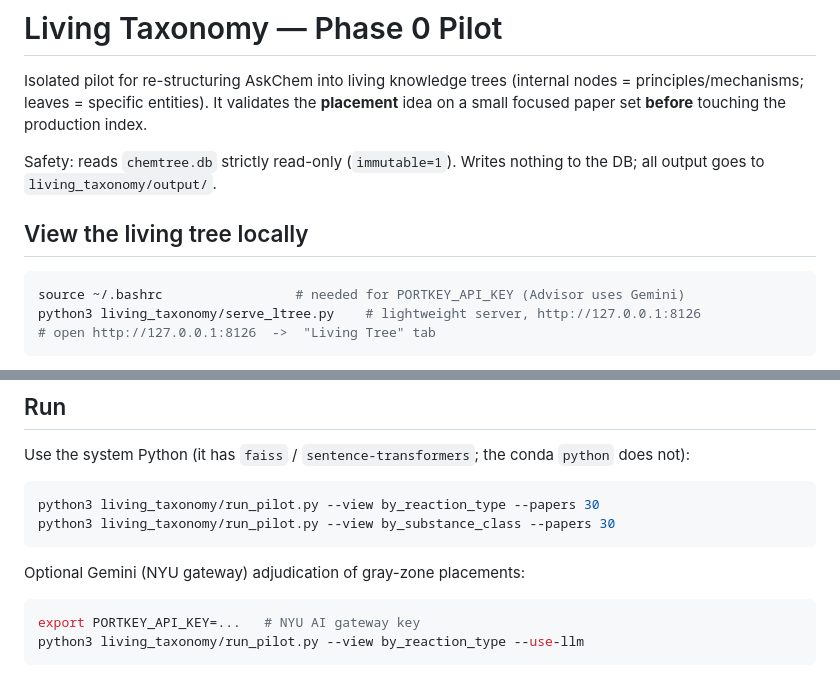
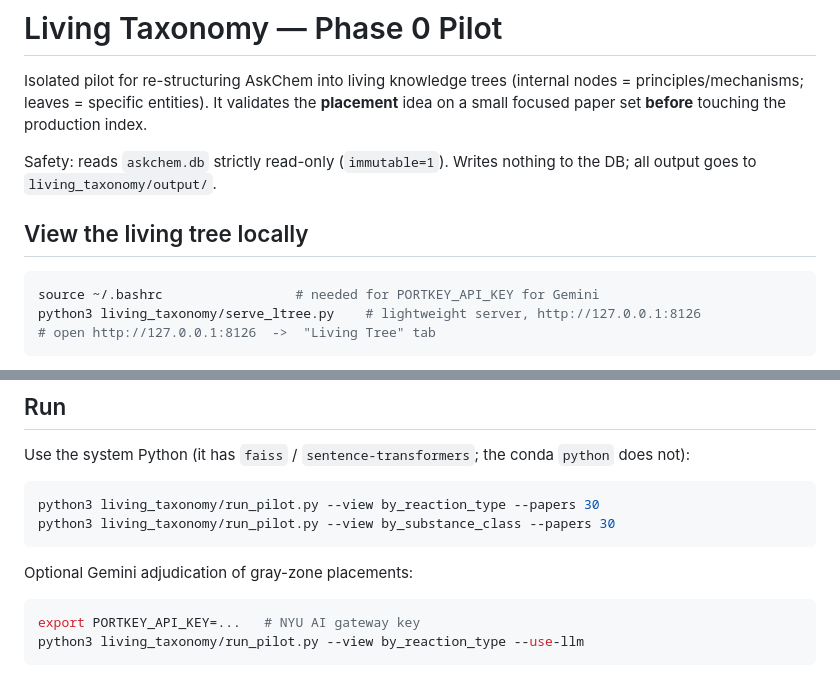
Before and after one commit to bingyan4science/askchem, a Markdown page: living_taxonomy/README.md, 2 parts joined by grey strips. Drawn GitHub-style.

````diff
--- a/living_taxonomy/README.md
+++ b/living_taxonomy/README.md
@@ -5,13 +5,13 @@ Isolated pilot for re-structuring AskChem into living knowledge trees
 validates the **placement** idea on a small focused paper set **before**
 touching the production index.
 
-Safety: reads `chemtree.db` strictly read-only (`immutable=1`). Writes
+Safety: reads `askchem.db` strictly read-only (`immutable=1`). Writes
 nothing to the DB; all output goes to `living_taxonomy/output/`.
 
 ## View the living tree locally
 
 ```bash
-source ~/.bashrc                 # needed for PORTKEY_API_KEY (Advisor uses Gemini)
+source ~/.bashrc                 # needed for PORTKEY_API_KEY for Gemini
 python3 living_taxonomy/serve_ltree.py    # lightweight server, http://127.0.0.1:8126
 # open http://127.0.0.1:8126  ->  "Living Tree" tab
 ```
@@ -32,7 +32,7 @@ python3 living_taxonomy/run_pilot.py --view by_reaction_type --papers 30
 python3 living_taxonomy/run_pilot.py --view by_substance_class --papers 30
 ```
 
-Optional Gemini (NYU gateway) adjudication of gray-zone placements:
+Optional Gemini adjudication of gray-zone placements:
 
 ```bash
 export PORTKEY_API_KEY=...   # NYU AI gateway key
````
